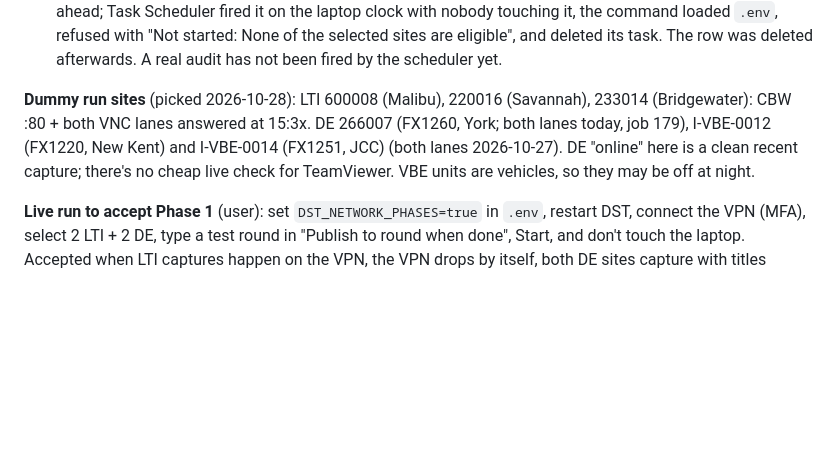
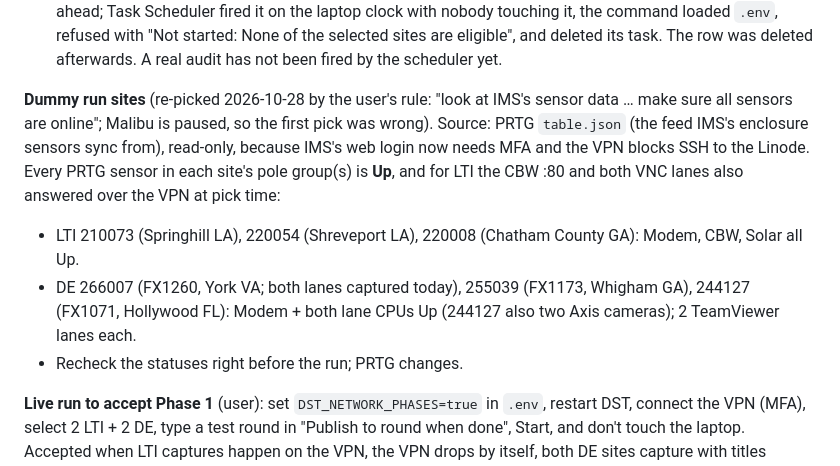
Before and after one commit to whitecat1331/DST_Camera_Audit_Django, a Markdown page: plans/in-progress-plans/UNATTENDED_NIGHTLY_DST_AUDIT.md, the part around the change. Drawn GitHub-style; blank space fills up the shorter version.

Commit message:
Re-pick dummy run sites from PRTG sensor status (all Up)
Co-Authored-By: Claude Opus 5.5 <noreply@anthropic.com>

```diff
--- a/plans/in-progress-plans/UNATTENDED_NIGHTLY_DST_AUDIT.md
+++ b/plans/in-progress-plans/UNATTENDED_NIGHTLY_DST_AUDIT.md
@@ -195,7 +195,10 @@ Phase 1 as built:
 - Unit tests: `audits/test_scheduling.py` (13); full suite 128 OK.
 - **Live fire-path check (2026-10-28 15:41):** a throwaway schedule with no eligible sites was registered 75 s ahead; Task Scheduler fired it on the laptop clock with nobody touching it, the command loaded `.env`, refused with "Not started: None of the selected sites are eligible", and deleted its task. The row was deleted afterwards. A real audit has not been fired by the scheduler yet.
 
-**Dummy run sites** (picked 2026-10-28): LTI 600008 (Malibu), 220016 (Savannah), 233014 (Bridgewater): CBW :80 + both VNC lanes answered at 15:3x. DE 266007 (FX1260, York; both lanes today, job 179), I-VBE-0012 (FX1220, New Kent) and I-VBE-0014 (FX1251, JCC) (both lanes 2026-10-27). DE "online" here is a clean recent capture; there's no cheap live check for TeamViewer. VBE units are vehicles, so they may be off at night.
+**Dummy run sites** (re-picked 2026-10-28 by the user's rule: "look at IMS's sensor data … make sure all sensors are online"; Malibu is paused, so the first pick was wrong). Source: PRTG `table.json` (the feed IMS's enclosure sensors sync from), read-only, because IMS's web login now needs MFA and the VPN blocks SSH to the Linode. Every PRTG sensor in each site's pole group(s) is **Up**, and for LTI the CBW :80 and both VNC lanes also answered over the VPN at pick time:
+- LTI 210073 (Springhill LA), 220054 (Shreveport LA), 220008 (Chatham County GA): Modem, CBW, Solar all Up.
+- DE 266007 (FX1260, York VA; both lanes captured today), 255039 (FX1173, Whigham GA), 244127 (FX1071, Hollywood FL): Modem + both lane CPUs Up (244127 also two Axis cameras); 2 TeamViewer lanes each.
+- Recheck the statuses right before the run; PRTG changes.
 
 **Live run to accept Phase 1** (user): set `DST_NETWORK_PHASES=true` in `.env`, restart DST, connect the VPN (MFA), select 2 LTI + 2 DE, type a test round in "Publish to round when done", Start, and don't touch the laptop. Accepted when LTI captures happen on the VPN, the VPN drops by itself, both DE sites capture with titles matching their FX, and the round appears on :8443.
 
```
